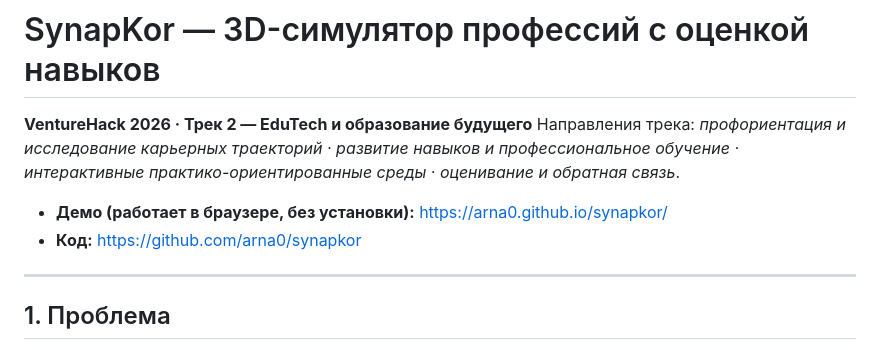
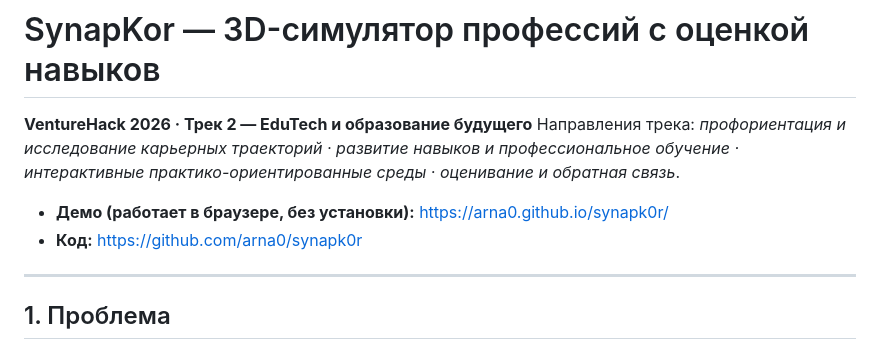
Before and after one commit to arna0/synapk0r, a Markdown page: README.md, the part around the change. Drawn GitHub-style.

Commit message:
README: point links to arna0/synapk0r
Co-Authored-By: Claude Opus 5.5 <noreply@anthropic.com>

```diff
--- a/README.md
+++ b/README.md
@@ -3,8 +3,8 @@
 **VentureHack 2026 · Трек 2 — EduTech и образование будущего**
 Направления трека: *профориентация и исследование карьерных траекторий · развитие навыков и профессиональное обучение · интерактивные практико-ориентированные среды · оценивание и обратная связь*.
 
-- **Демо (работает в браузере, без установки):** https://arna0.github.io/synapkor/
-- **Код:** https://github.com/arna0/synapkor
+- **Демо (работает в браузере, без установки):** https://arna0.github.io/synapk0r/
+- **Код:** https://github.com/arna0/synapk0r
 
 ---
 
```
